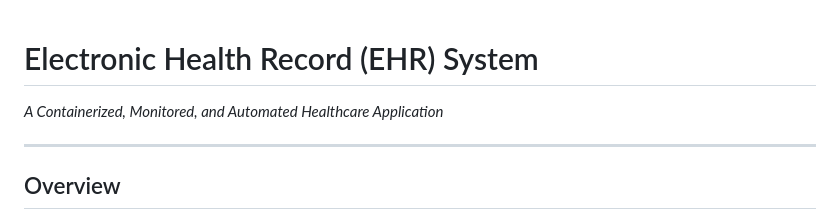
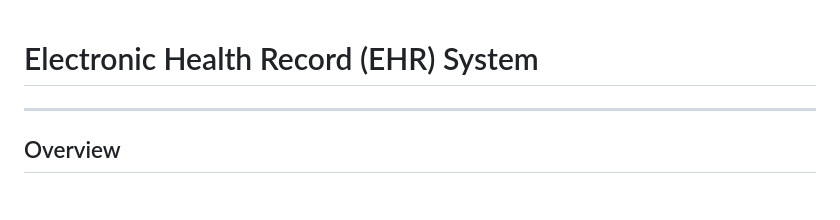
Before and after one commit to Madhura777/CA2-507-508, a Markdown page: README.md, the part around the change. GitHub-like rendering.

```diff
--- a/README.md
+++ b/README.md
@@ -1,5 +1,4 @@
 # Electronic Health Record (EHR) System
-*A Containerized, Monitored, and Automated Healthcare Application*
 
 ---
 
```
